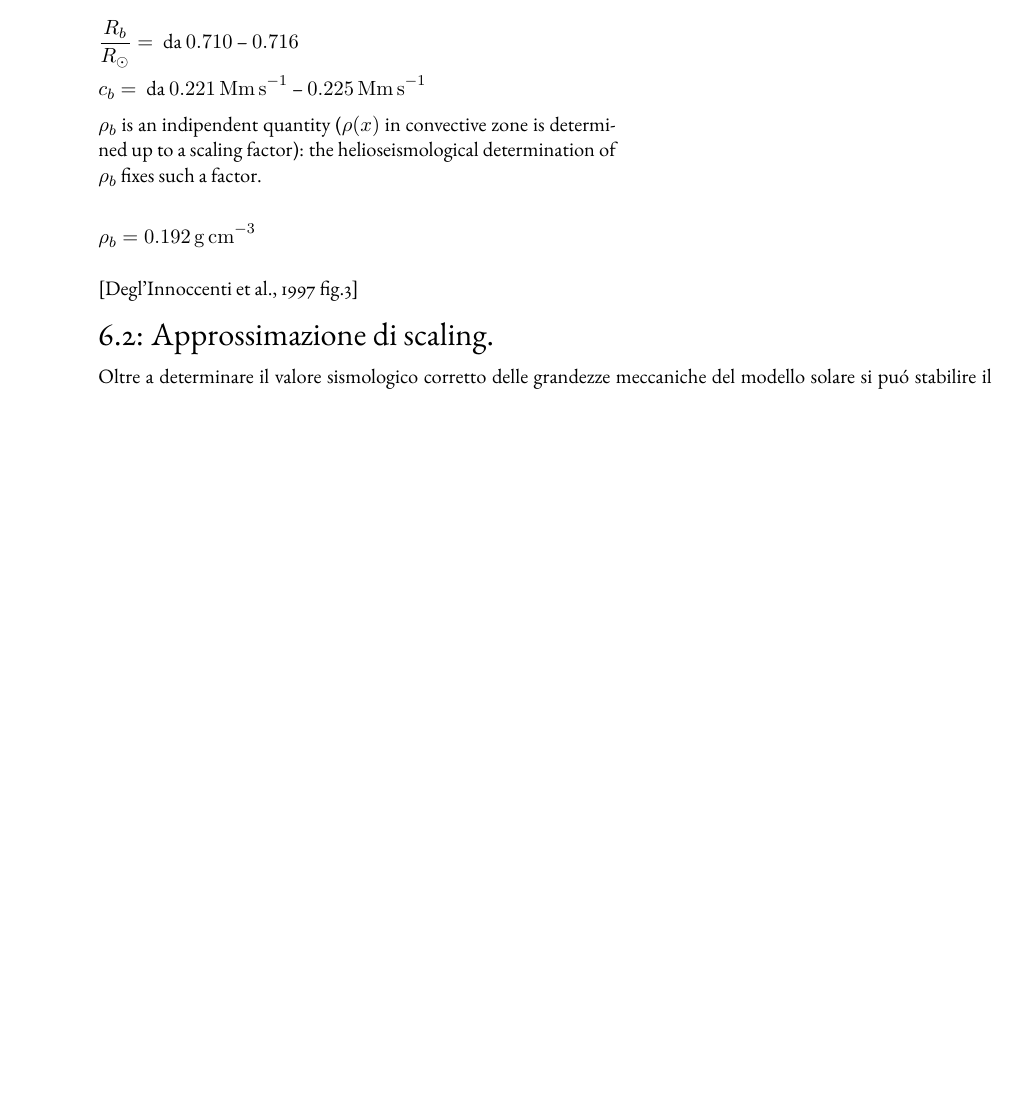
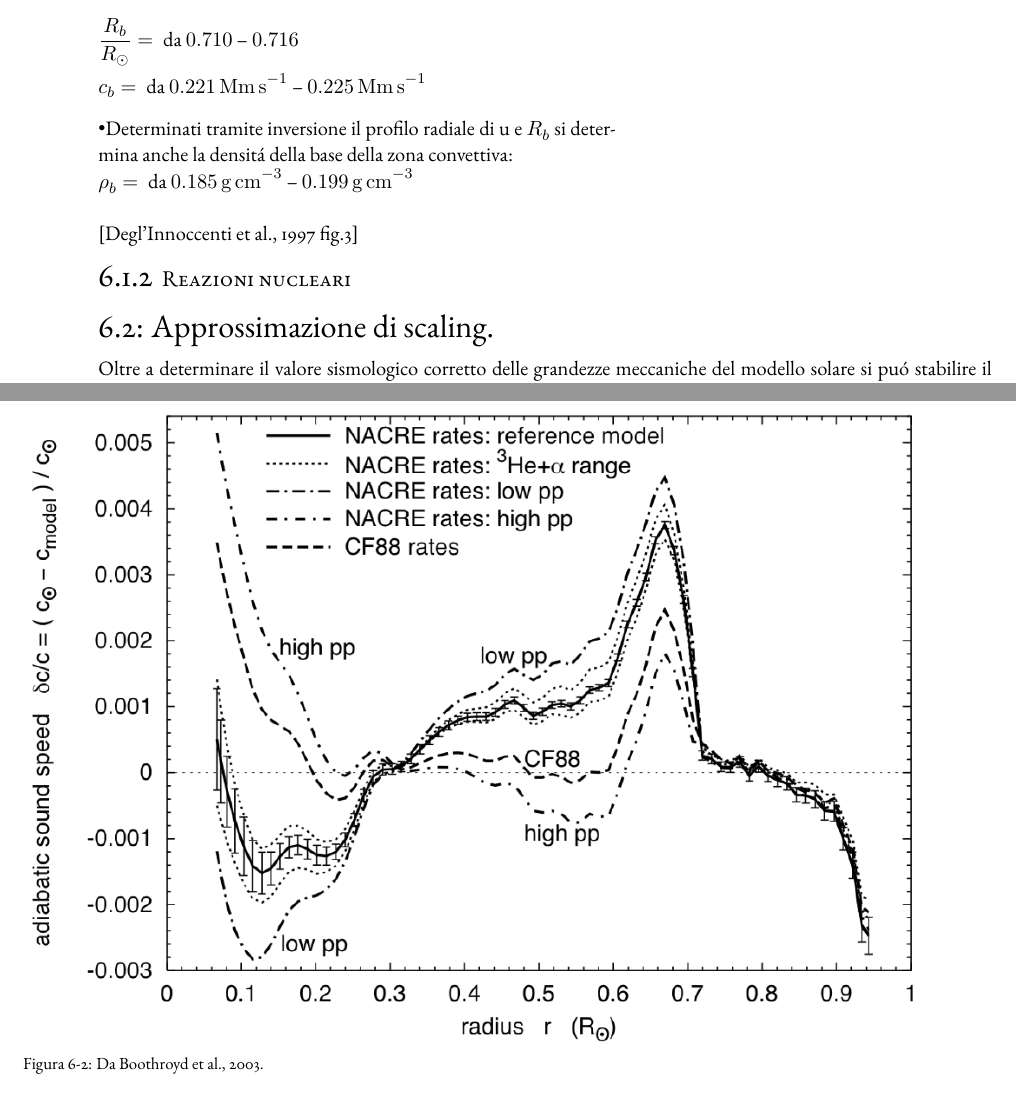
Before and after one commit to Pippetta87/SOSbackup, a LaTeX book (main.tex, which reads inversion.tex): part of page 34 of 37 before the commit and two parts of pages 34 and 35 of 37 after it, the two joined at a grey line, cut so that both start at the same text, the shorter picture padded with empty space. Compiled offline with pdfLaTeX.

Commit message:
constrain. min rev

```diff
--- a/inversion.tex
+++ b/inversion.tex
@@ -321,11 +326,9 @@ W=\frac{r^2}{Gm(r)}\TDy{r}{c^2}=\Gamma_1(\invers{\PDly{\rho}{P}}-1)
 &c_b=\SIrange{0.221}{0.225}{\mega\meter\per\second}
 \end{align*}
 
-
-$\rho_b$ is an indipendent quantity ($\rho(x)$ in convective zone is determined up to a scaling factor): the helioseismological determination of $\rho_b$ fixes such a factor.
-
+\item Determinati tramite inversione il profilo radiale di u e $R_b$ si determina anche la densit\'a della base della zona convettiva:
 \begin{equation*}
-\rho_b=\SI{0.192}{\gram\per\cubic\cm}
+\rho_b=\SIrange{0.185}{0.199}{\gram\per\cubic\cm}
 \end{equation*}
 
 \end{itemize}
@@ -333,6 +336,19 @@ $\rho_b$ is an indipendent quantity ($\rho(x)$ in convective zone is determined
 [\cite{deg97helioseismology} fig.3]
 
 
+\subsection{Reazioni nucleari}
+
+%[figure inversione al variare dei parametri solari da \cite{boothroyd2003our}]
+
+\begin{figure}[!h]
+\centering
+
+
+\includegraphics[width=0.99\textwidth,keepaspectratio]{soundinvRR}
+
+\caption{Da \cite{boothroyd2003our}.}
+
+\end{figure}
 
 \section{Approssimazione di scaling.}
 
```
Also changed, not shown: inversion.tex (15 more changed lines).
